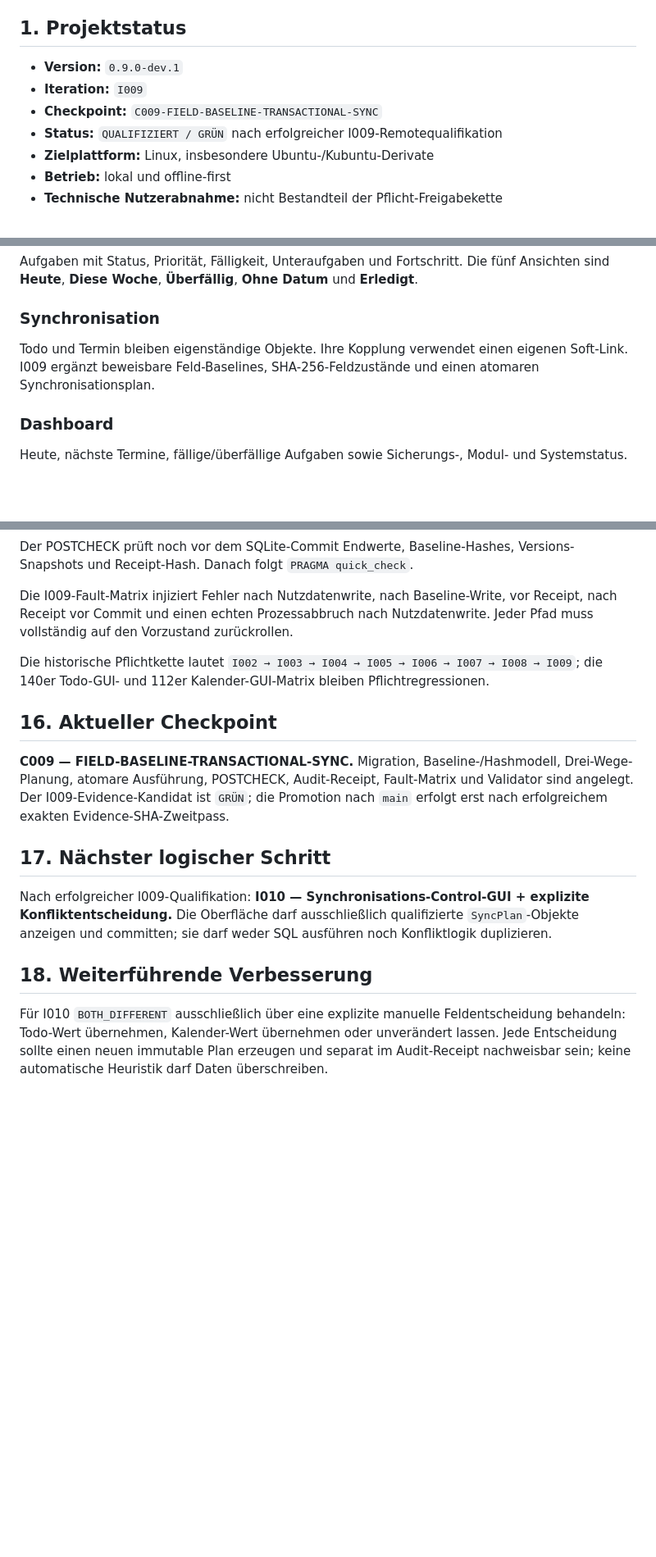
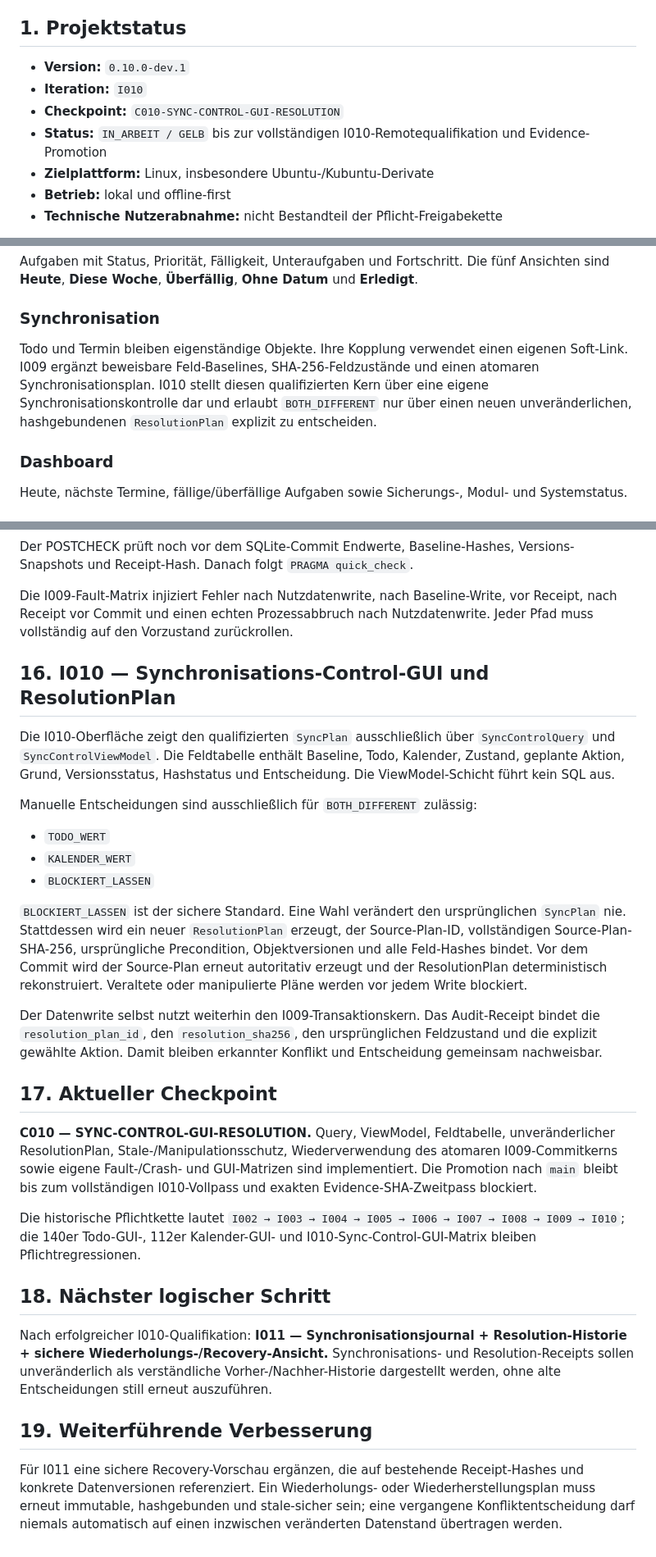
Before and after one commit to provoware/PROVOWARE_PLANER_TOOL_2026, a Markdown page: README.md, 3 parts joined by grey strips. Shown at 82% size. Drawn GitHub-style; blank space fills up the shorter version.

Commit message:
I010: README-Metadaten und aktuellen Checkpoint synchronisieren

```diff
--- a/README.md
+++ b/README.md
@@ -3,10 +3,10 @@
 Privates, portables und vollständig offline ausgerichtetes Ein-Nutzer-Planungswerkzeug für Linux. Das Projekt wird als wartbarer modularer Monolith entwickelt und autonom qualifiziert.
 
 ## 1. Projektstatus
-- **Version:** `0.9.0-dev.1`
-- **Iteration:** `I009`
-- **Checkpoint:** `C009-FIELD-BASELINE-TRANSACTIONAL-SYNC`
-- **Status:** `QUALIFIZIERT / GRÜN` nach erfolgreicher I009-Remotequalifikation
+- **Version:** `0.10.0-dev.1`
+- **Iteration:** `I010`
+- **Checkpoint:** `C010-SYNC-CONTROL-GUI-RESOLUTION`
+- **Status:** `IN_ARBEIT / GELB` bis zur vollständigen I010-Remotequalifikation und Evidence-Promotion
 - **Zielplattform:** Linux, insbesondere Ubuntu-/Kubuntu-Derivate
 - **Betrieb:** lokal und offline-first
 - **Technische Nutzerabnahme:** nicht Bestandteil der Pflicht-Freigabekette
@@ -24,7 +24,7 @@ Tag, Woche, Monat und Jahr; Termine und fünf editierbare Markierungen. Markieru
 Aufgaben mit Status, Priorität, Fälligkeit, Unteraufgaben und Fortschritt. Die fünf Ansichten sind **Heute**, **Diese Woche**, **Überfällig**, **Ohne Datum** und **Erledigt**.
 
 ### Synchronisation
-Todo und Termin bleiben eigenständige Objekte. Ihre Kopplung verwendet einen eigenen Soft-Link. I009 ergänzt beweisbare Feld-Baselines, SHA-256-Feldzustände und einen atomaren Synchronisationsplan.
+Todo und Termin bleiben eigenständige Objekte. Ihre Kopplung verwendet einen eigenen Soft-Link. I009 ergänzt beweisbare Feld-Baselines, SHA-256-Feldzustände und einen atomaren Synchronisationsplan. I010 stellt diesen qualifizierten Kern über eine eigene Synchronisationskontrolle dar und erlaubt `BOTH_DIFFERENT` nur über einen neuen unveränderlichen, hashgebundenen `ResolutionPlan` explizit zu entscheiden.
 
 ### Dashboard
 Heute, nächste Termine, fällige/überfällige Aufgaben sowie Sicherungs-, Modul- und Systemstatus.
@@ -101,13 +102,25 @@ Der POSTCHECK prüft noch vor dem SQLite-Commit Endwerte, Baseline-Hashes, Versi
 
 Die I009-Fault-Matrix injiziert Fehler nach Nutzdatenwrite, nach Baseline-Write, vor Receipt, nach Receipt vor Commit und einen echten Prozessabbruch nach Nutzdatenwrite. Jeder Pfad muss vollständig auf den Vorzustand zurückrollen.
 
-Die historische Pflichtkette lautet `I002 → I003 → I004 → I005 → I006 → I007 → I008 → I009`; die 140er Todo-GUI- und 112er Kalender-GUI-Matrix bleiben Pflichtregressionen.
+## 16. I010 — Synchronisations-Control-GUI und ResolutionPlan
+Die I010-Oberfläche zeigt den qualifizierten `SyncPlan` ausschließlich über `SyncControlQuery` und `SyncControlViewModel`. Die Feldtabelle enthält Baseline, Todo, Kalender, Zustand, geplante Aktion, Grund, Versionsstatus, Hashstatus und Entscheidung. Die ViewModel-Schicht führt kein SQL aus.
 
-## 16. Aktueller Checkpoint
-**C009 — FIELD-BASELINE-TRANSACTIONAL-SYNC.** Migration, Baseline-/Hashmodell, Drei-Wege-Planung, atomare Ausführung, POSTCHECK, Audit-Receipt, Fault-Matrix und Validator sind angelegt. Der I009-Evidence-Kandidat ist `GRÜN`; die Promotion nach `main` erfolgt erst nach erfolgreichem exakten Evidence-SHA-Zweitpass.
+Manuelle Entscheidungen sind ausschließlich für `BOTH_DIFFERENT` zulässig:
+- `TODO_WERT`
+- `KALENDER_WERT`
+- `BLOCKIERT_LASSEN`
 
-## 17. Nächster logischer Schritt
-Nach erfolgreicher I009-Qualifikation: **I010 — Synchronisations-Control-GUI + explizite Konfliktentscheidung.** Die Oberfläche darf ausschließlich qualifizierte `SyncPlan`-Objekte anzeigen und committen; sie darf weder SQL ausführen noch Konfliktlogik duplizieren.
+`BLOCKIERT_LASSEN` ist der sichere Standard. Eine Wahl verändert den ursprünglichen `SyncPlan` nie. Stattdessen wird ein neuer `ResolutionPlan` erzeugt, der Source-Plan-ID, vollständigen Source-Plan-SHA-256, ursprüngliche Precondition, Objektversionen und alle Feld-Hashes bindet. Vor dem Commit wird der Source-Plan erneut autoritativ erzeugt und der ResolutionPlan deterministisch rekonstruiert. Veraltete oder manipulierte Pläne werden vor jedem Write blockiert.
 
-## 18. Weiterführende Verbesserung
-Für I010 `BOTH_DIFFERENT` ausschließlich über eine explizite manuelle Feldentscheidung behandeln: Todo-Wert übernehmen, Kalender-Wert übernehmen oder unverändert lassen. Jede Entscheidung sollte einen neuen immutable Plan erzeugen und separat im Audit-Receipt nachweisbar sein; keine automatische Heuristik darf Daten überschreiben.
+Der Datenwrite selbst nutzt weiterhin den I009-Transaktionskern. Das Audit-Receipt bindet die `resolution_plan_id`, den `resolution_sha256`, den ursprünglichen Feldzustand und die explizit gewählte Aktion. Damit bleiben erkannter Konflikt und Entscheidung gemeinsam nachweisbar.
+
+## 17. Aktueller Checkpoint
+**C010 — SYNC-CONTROL-GUI-RESOLUTION.** Query, ViewModel, Feldtabelle, unveränderlicher ResolutionPlan, Stale-/Manipulationsschutz, Wiederverwendung des atomaren I009-Commitkerns sowie eigene Fault-/Crash- und GUI-Matrizen sind implementiert. Die Promotion nach `main` bleibt bis zum vollständigen I010-Vollpass und exakten Evidence-SHA-Zweitpass blockiert.
+
+Die historische Pflichtkette lautet `I002 → I003 → I004 → I005 → I006 → I007 → I008 → I009 → I010`; die 140er Todo-GUI-, 112er Kalender-GUI- und I010-Sync-Control-GUI-Matrix bleiben Pflichtregressionen.
+
+## 18. Nächster logischer Schritt
+Nach erfolgreicher I010-Qualifikation: **I011 — Synchronisationsjournal + Resolution-Historie + sichere Wiederholungs-/Recovery-Ansicht.** Synchronisations- und Resolution-Receipts sollen unveränderlich als verständliche Vorher-/Nachher-Historie dargestellt werden, ohne alte Entscheidungen still erneut auszuführen.
+
+## 19. Weiterführende Verbesserung
+Für I011 eine sichere Recovery-Vorschau ergänzen, die auf bestehende Receipt-Hashes und konkrete Datenversionen referenziert. Ein Wiederholungs- oder Wiederherstellungsplan muss erneut immutable, hashgebunden und stale-sicher sein; eine vergangene Konfliktentscheidung darf niemals automatisch auf einen inzwischen veränderten Datenstand übertragen werden.
```
Also changed, not shown: other parts of README.md (+3 -2 lines).
